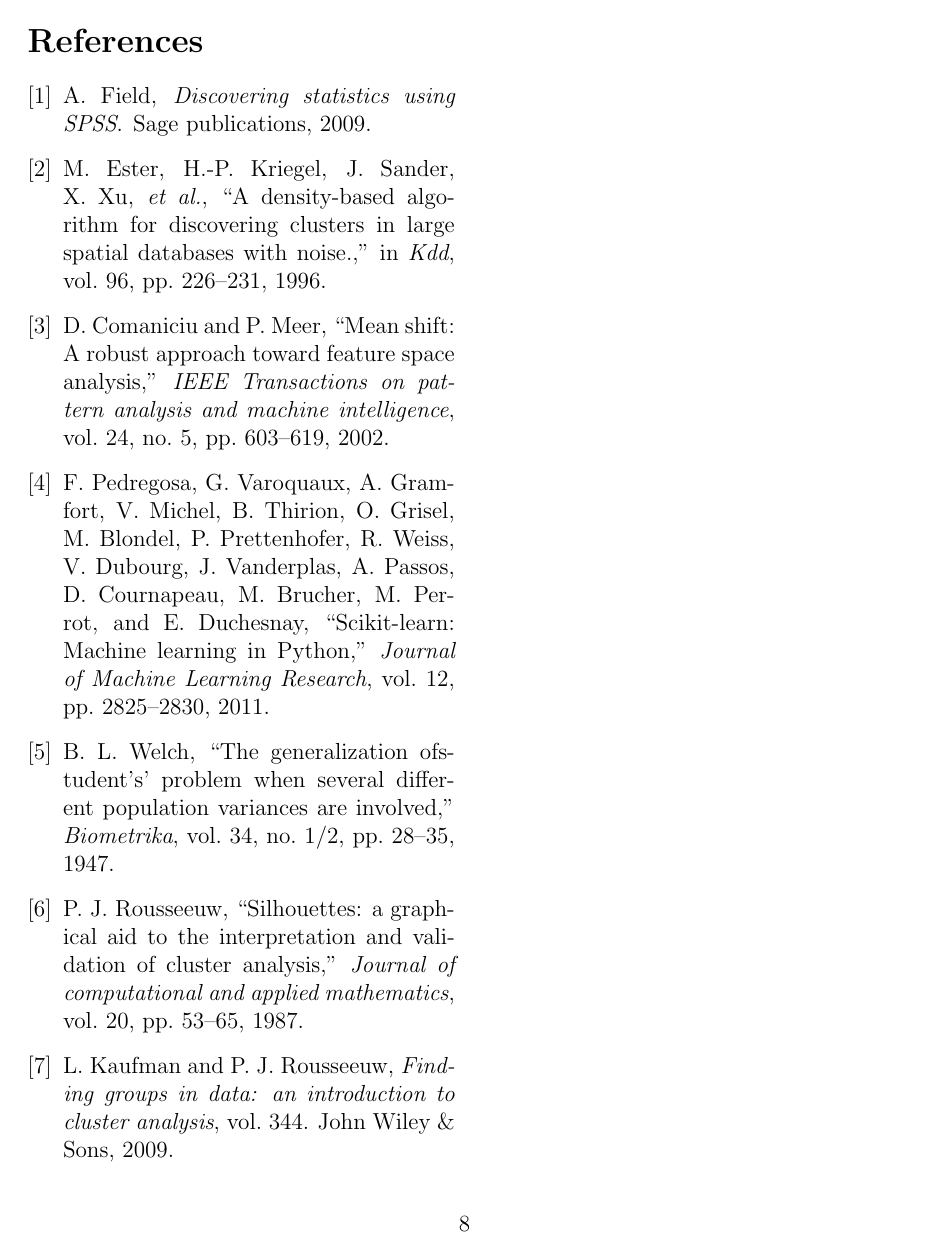
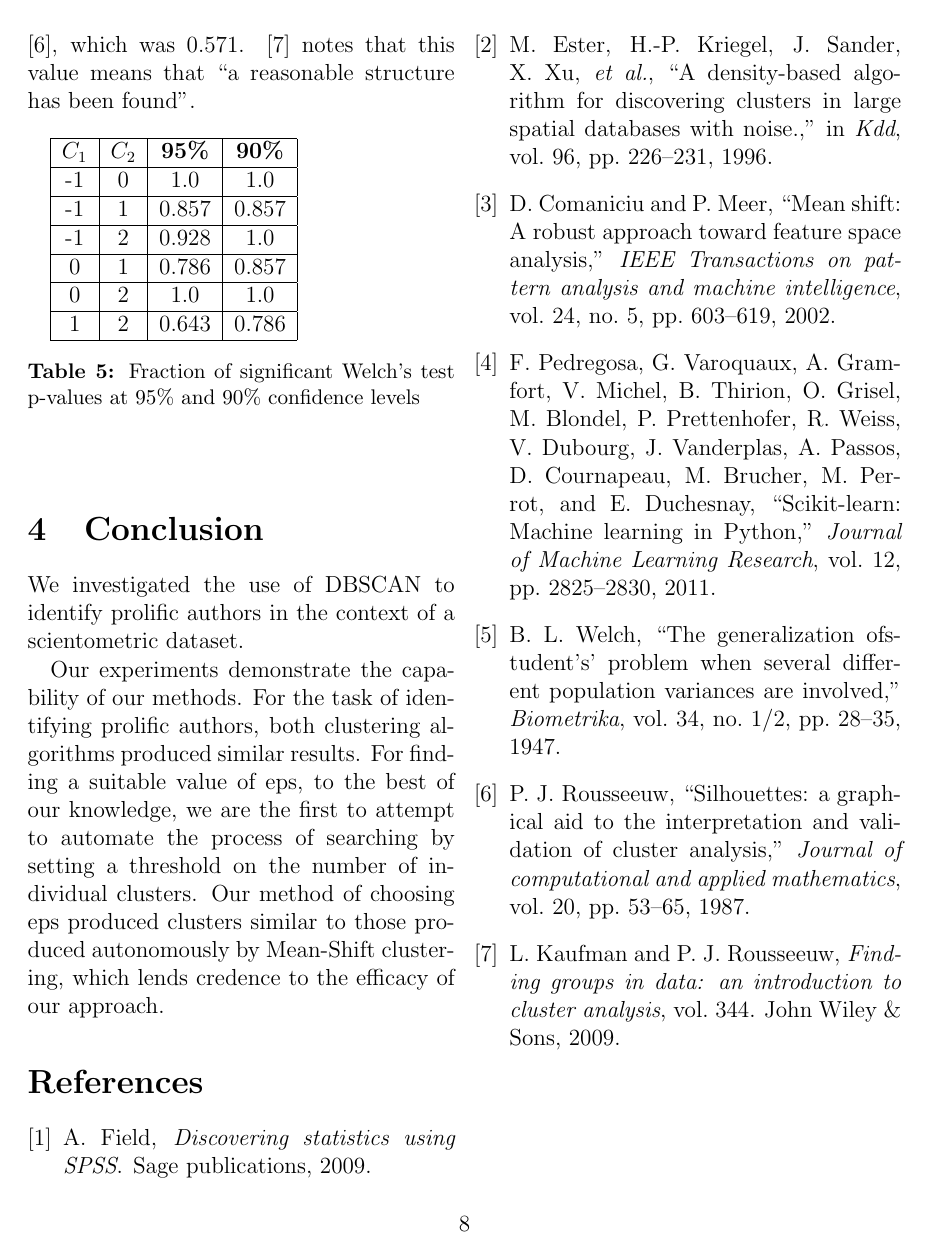
Before and after one commit to yrahul3910/omnibus-predictive-model, a LaTeX document (paper/paper.tex): page 8 of 8. Compiled offline with pdfLaTeX.

Commit message:
Updated paper with conclusion

```diff
--- a/paper/paper.tex
+++ b/paper/paper.tex
@@ -248,9 +250,14 @@
 		\hline
 	\end{tabular}
 	\begingroup
-	\captionof{table}{Percentage of significant Welch's test p-values at 95\% and 90\% confidence levels}
+	\captionof{table}{Fraction of significant Welch's test p-values at 95\% and 90\% confidence levels}
 	\endgroup
 	\hfill\break
+
+	\section{Conclusion}
+	We investigated the use of DBSCAN to identify prolific authors in the context of a scientometric dataset.
+
+	Our experiments demonstrate the capability of our methods.  For the task of identifying prolific authors, both clustering algorithms produced similar results. For finding a suitable value of eps, to the best of our knowledge, we are the first to attempt to automate the process of searching by setting a threshold on the number of individual clusters. Our method of choosing eps produced clusters similar to those produced autonomously by Mean-Shift clustering, which lends credence to the efficacy of our approach.
 
 	\bibliographystyle{ieeetr}
 	\bibliography{citations}
```
Also changed, not shown: paper/final.pdf, paper/paper.pdf, paper/paper.tex (6 more changed lines).
